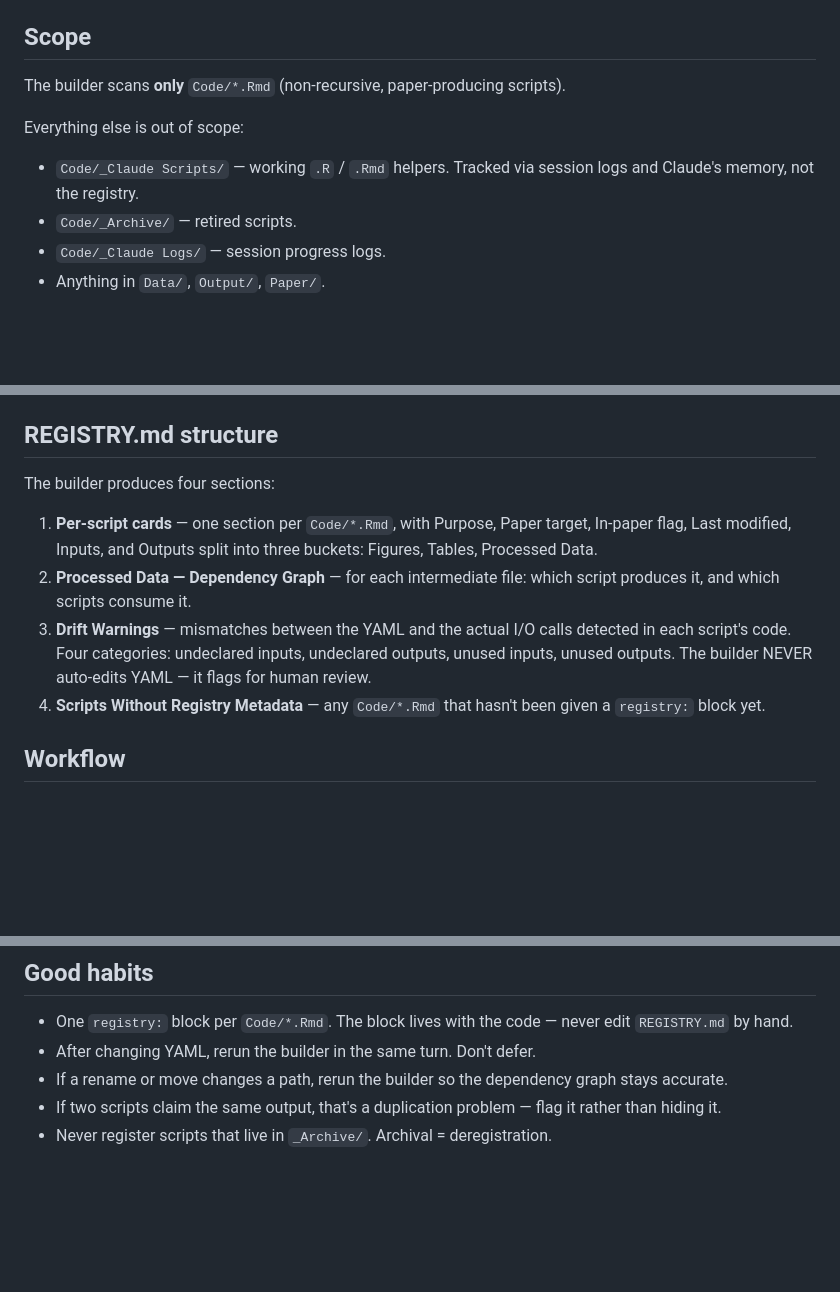
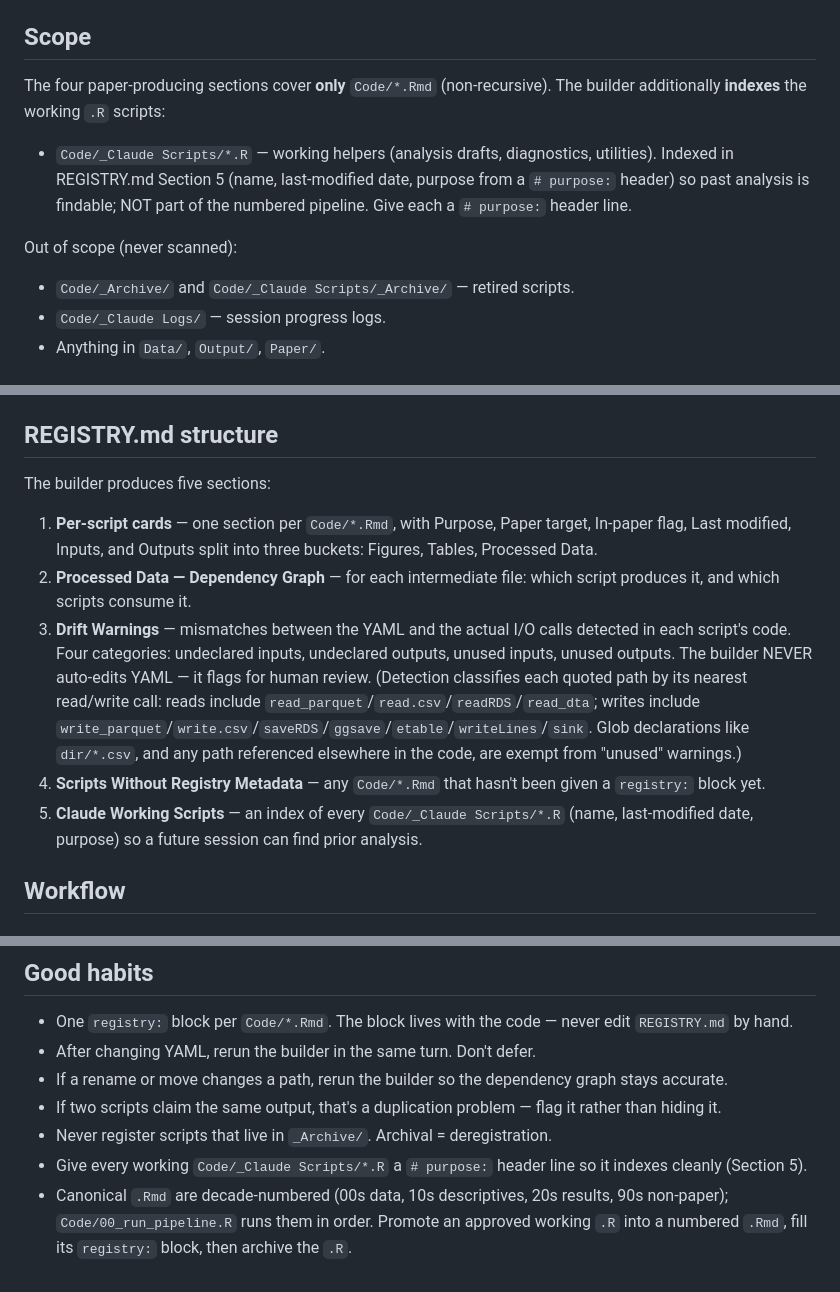
Before and after one commit to aspi6246/Claude-Code-Skills-for-Academics, a Markdown page: script-registry/SKILL.md, 3 parts joined by grey strips. GitHub-like rendering; blank space fills up the shorter version.

Commit message:
script-registry: index working scripts and detail drift detection
- Add 5th REGISTRY.md section indexing Code/_Claude Scripts/*.R
  (name, last-modified, purpose from `# purpose:` header) so prior
  working analysis is findable across sessions.
- Document the drift detector's read/write call classification
  (read_parquet/read.csv/readRDS/read_dta; write_parquet/write.csv/
  saveRDS/ggsave/etable/writeLines/sink) and the glob/code-reference
  exemptions for "unused" warnings.
- Add habits: every working .R needs a `# purpose:` header; canonical
  .Rmd are decade-numbered (00s data, 10s descriptives, 20s results,
  90s non-paper) with Code/00_run_pipeline.R as orchestrator.

Co-Authored-By: Claude Opus 4.7 (1M context) <noreply@anthropic.com>

```diff
--- a/script-registry/SKILL.md
+++ b/script-registry/SKILL.md
@@ -10,11 +10,11 @@ description: Use when creating a new `.Rmd` script in `Code/`, editing the `regi
 
 ## Scope
 
-The builder scans **only** `Code/*.Rmd` (non-recursive, paper-producing scripts).
+The four paper-producing sections cover **only** `Code/*.Rmd` (non-recursive). The builder additionally **indexes** the working `.R` scripts:
+- `Code/_Claude Scripts/*.R` — working helpers (analysis drafts, diagnostics, utilities). Indexed in REGISTRY.md Section 5 (name, last-modified date, purpose from a `# purpose:` header) so past analysis is findable; NOT part of the numbered pipeline. Give each a `# purpose:` header line.
 
-Everything else is out of scope:
-- `Code/_Claude Scripts/` — working `.R` / `.Rmd` helpers. Tracked via session logs and Claude's memory, not the registry.
-- `Code/_Archive/` — retired scripts.
+Out of scope (never scanned):
+- `Code/_Archive/` and `Code/_Claude Scripts/_Archive/` — retired scripts.
 - `Code/_Claude Logs/` — session progress logs.
 - Anything in `Data/`, `Output/`, `Paper/`.
 
@@ -46,12 +46,13 @@ registry:
 
 ## REGISTRY.md structure
 
-The builder produces four sections:
+The builder produces five sections:
 
 1. **Per-script cards** — one section per `Code/*.Rmd`, with Purpose, Paper target, In-paper flag, Last modified, Inputs, and Outputs split into three buckets: Figures, Tables, Processed Data.
 2. **Processed Data — Dependency Graph** — for each intermediate file: which script produces it, and which scripts consume it.
-3. **Drift Warnings** — mismatches between the YAML and the actual I/O calls detected in each script's code. Four categories: undeclared inputs, undeclared outputs, unused inputs, unused outputs. The builder NEVER auto-edits YAML — it flags for human review.
+3. **Drift Warnings** — mismatches between the YAML and the actual I/O calls detected in each script's code. Four categories: undeclared inputs, undeclared outputs, unused inputs, unused outputs. The builder NEVER auto-edits YAML — it flags for human review. (Detection classifies each quoted path by its nearest read/write call: reads include `read_parquet`/`read.csv`/`readRDS`/`read_dta`; writes include `write_parquet`/`write.csv`/`saveRDS`/`ggsave`/`etable`/`writeLines`/`sink`. Glob declarations like `dir/*.csv`, and any path referenced elsewhere in the code, are exempt from "unused" warnings.)
 4. **Scripts Without Registry Metadata** — any `Code/*.Rmd` that hasn't been given a `registry:` block yet.
+5. **Claude Working Scripts** — an index of every `Code/_Claude Scripts/*.R` (name, last-modified date, purpose) so a future session can find prior analysis.
 
 ## Workflow
 
@@ -105,3 +106,5 @@ Rule of thumb when writing a new output: if any other script reads this file, pu
 - If a rename or move changes a path, rerun the builder so the dependency graph stays accurate.
 - If two scripts claim the same output, that's a duplication problem — flag it rather than hiding it.
 - Never register scripts that live in `_Archive/`. Archival = deregistration.
+- Give every working `Code/_Claude Scripts/*.R` a `# purpose:` header line so it indexes cleanly (Section 5).
+- Canonical `.Rmd` are decade-numbered (00s data, 10s descriptives, 20s results, 90s non-paper); `Code/00_run_pipeline.R` runs them in order. Promote an approved working `.R` into a numbered `.Rmd`, fill its `registry:` block, then archive the `.R`.
```
